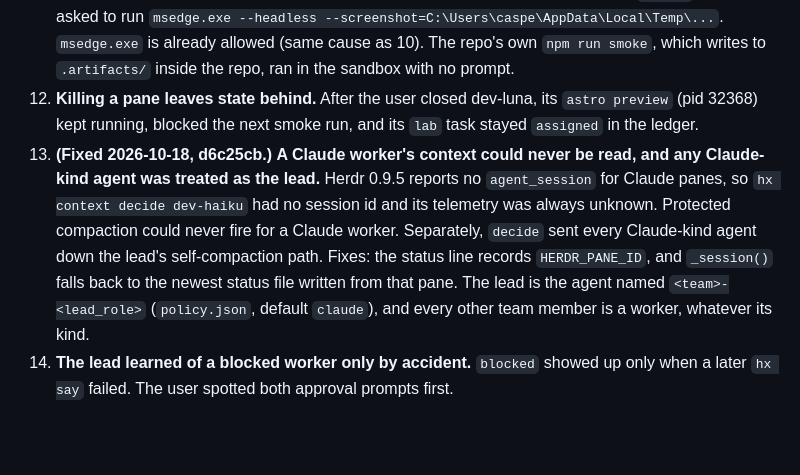
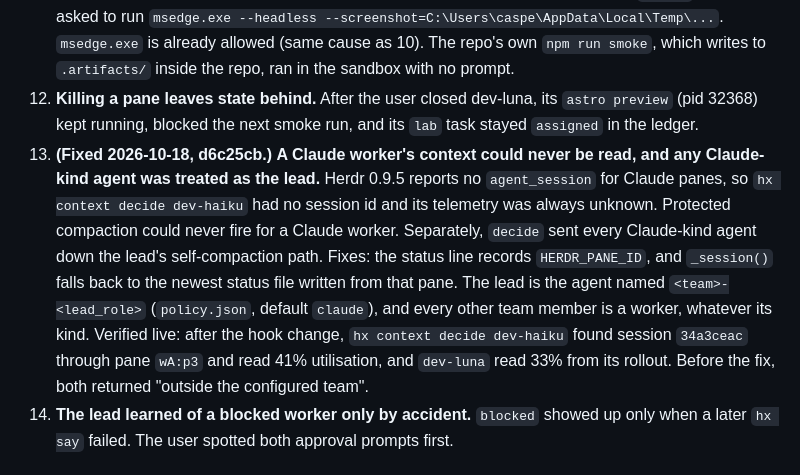
Before and after one commit to Casper5253/herdr-orchestration, a Markdown page: docs/audit/2026-10-17-team-launch.md, the part around the change. GitHub-like rendering; blank space fills up the shorter version.

Commit message:
Audit: agnostic roles verified live for luna and haiku

```diff
--- a/docs/audit/2026-10-17-team-launch.md
+++ b/docs/audit/2026-10-17-team-launch.md
@@ -35,7 +35,7 @@ Session: building the portfolio site (`~/Documents/Projects/Personal Portfolio W
 11. **A Codex worker was auto-compacted mid-task.** dev-luna's session (`01a14a1c`, 258K window) compacted itself at 14:16:53 UTC, three minutes into a correction round (rollout line 723). Protected compaction could not run (finding 6). The lead caught it only because the user asked. The worker's partial work survived because the brief lived in a file.
 12. **Codex asks before writing outside the sandbox, for example screenshots to `%TEMP%`.** dev-luna asked to run `msedge.exe --headless --screenshot=C:\Users\caspe\AppData\Local\Temp\...`. `msedge.exe` is already allowed (same cause as 10). The repo's own `npm run smoke`, which writes to `.artifacts/` inside the repo, ran in the sandbox with no prompt.
 13. **Killing a pane leaves state behind.** After the user closed dev-luna, its `astro preview` (pid 32368) kept running, blocked the next smoke run, and its `lab` task stayed `assigned` in the ledger.
-15. **(Fixed 2026-10-18, d6c25cb.)** **A Claude worker's context could never be read, and any Claude-kind agent was treated as the lead.** Herdr 0.9.5 reports no `agent_session` for Claude panes, so `hx context decide dev-haiku` had no session id and its telemetry was always unknown. Protected compaction could never fire for a Claude worker. Separately, `decide` sent every Claude-kind agent down the lead's self-compaction path. Fixes: the status line records `HERDR_PANE_ID`, and `_session()` falls back to the newest status file written from that pane. The lead is the agent named `<team>-<lead_role>` (`policy.json`, default `claude`), and every other team member is a worker, whatever its kind.
+15. **(Fixed 2026-10-18, d6c25cb.)** **A Claude worker's context could never be read, and any Claude-kind agent was treated as the lead.** Herdr 0.9.5 reports no `agent_session` for Claude panes, so `hx context decide dev-haiku` had no session id and its telemetry was always unknown. Protected compaction could never fire for a Claude worker. Separately, `decide` sent every Claude-kind agent down the lead's self-compaction path. Fixes: the status line records `HERDR_PANE_ID`, and `_session()` falls back to the newest status file written from that pane. The lead is the agent named `<team>-<lead_role>` (`policy.json`, default `claude`), and every other team member is a worker, whatever its kind. Verified live: after the hook change, `hx context decide dev-haiku` found session `34a3ceac` through pane `wA:p3` and read 41% utilisation, and `dev-luna` read 33% from its rollout. Before the fix, both returned "outside the configured team".
 14. **The lead learned of a blocked worker only by accident.** `blocked` showed up only when a later `hx say` failed. The user spotted both approval prompts first.
 
 ## 3. Fix plan: structural, applies to every project and session
```
